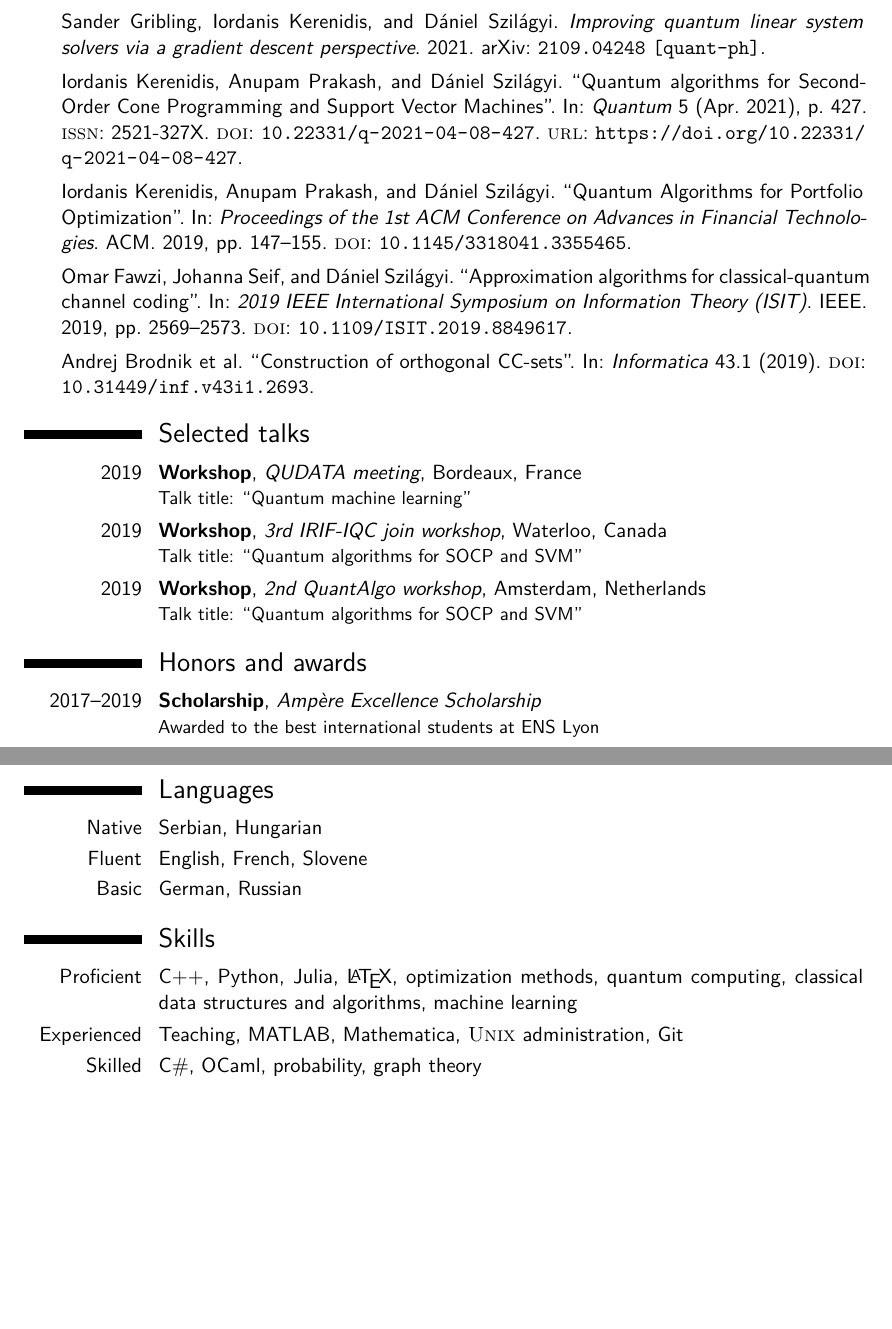
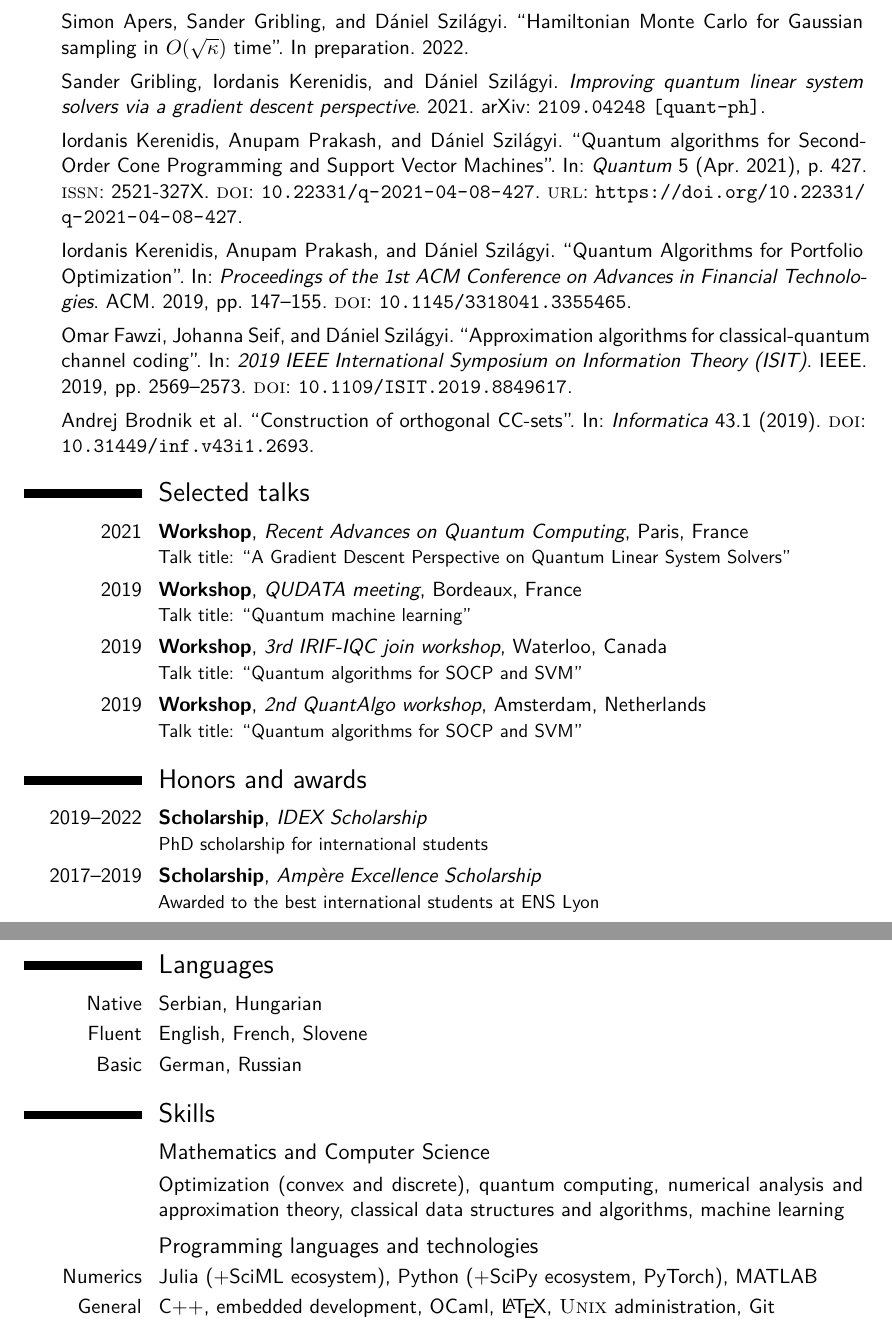
Before and after one commit to dancsi/CV, a LaTeX CV (cv.tex, which reads publications.bib): two parts of pages 2 and 3 of 3, joined at a grey line, cut at the place of the change, the shorter picture padded with empty space. Compiled offline with XeLaTeX.

Commit message:
update skills

```diff
--- a/cv.tex
+++ b/cv.tex
@@ -14,7 +16,7 @@
 %\setlength{\hintscolumnwidth}{3cm}                % if you want to change the width of the column with the dates
 %\setlength{\makecvtitlenamewidth}{10cm}           % for the 'classic' style, if you want to force the width allocated to your name and avoid line breaks. be careful though, the length is normally calculated to avoid any overlap with your personal info; use this at your own typographical risks...
 
-\usepackage[sorting=none]{biblatex}
+\usepackage[backend=biber, sorting=none]{biblatex}
 \addbibresource{publications.bib}
 \DeclareFieldFormat{labelnumberwidth}{}
 \setlength{\biblabelsep}{20pt}
@@ -52,11 +54,13 @@
 \printbibliography[title=Publications]
 
 \section{Selected talks}
+\cventry{2021}{Workshop}{Recent Advances on Quantum Computing}{Paris, France}{}{Talk title: ``A Gradient Descent Perspective on Quantum Linear System Solvers''}
 \cventry{2019}{Workshop}{QUDATA meeting}{Bordeaux, France}{}{Talk title: ``Quantum machine learning''}
 \cventry{2019}{Workshop}{3rd IRIF-IQC join workshop}{Waterloo, Canada}{}{Talk title: ``Quantum algorithms for SOCP and SVM''}
 \cventry{2019}{Workshop}{2nd QuantAlgo workshop}{Amsterdam, Netherlands}{}{Talk title: ``Quantum algorithms for SOCP and SVM''}
 
 \section{Honors and awards}
+\cventry{2019--2022}{Scholarship}{IDEX Scholarship}{}{}{PhD scholarship for international students}
 \cventry{2017--2019}{Scholarship}{Ampère Excellence Scholarship}{}{}{Awarded to the best international students at ENS Lyon}
 \cventry{2016}{Competition}{NASA SpaceApps challenge}{Slovenia}{}{Won 2nd place as a team at the national round of a 48h data science hackathon}
 \cventry{2015--2017}{Competition}{University Programming Marathon}{Slovenia}{}{Three-times university champion at the national ACM ICPC qualifiers}
@@ -72,7 +75,9 @@
 \cvitemwithcomment{Basic}{German, Russian}{}
 
 \section{Skills}
-\cvitem{Proficient}{C++, Python, Julia, \LaTeX, optimization methods, quantum computing, classical data structures and algorithms, machine learning}
-\cvitem{Experienced}{Teaching, MATLAB, Mathematica, \textsc{Unix} administration, Git}
-\cvitem{Skilled}{C\#, OCaml, probability, graph theory}
+\subsection{Mathematics and Computer Science}
+\cvline{}{Optimization (convex and discrete), quantum computing, numerical analysis and approximation theory, classical data structures and algorithms, machine learning}
+\subsection{Programming languages and technologies}
+\cvline{Numerics}{Julia (+SciML ecosystem), Python (+SciPy ecosystem, PyTorch), MATLAB}
+\cvline{General}{C++, embedded development, OCaml, \LaTeX, \textsc{Unix} administration, Git}
 \end{document}
--- a/publications.bib
+++ b/publications.bib
@@ -1,3 +1,10 @@
+@unpublished{GaussianSampling,
+	title={Hamiltonian Monte Carlo for Gaussian sampling in $O(\sqrt{\kappa})$ time},
+	author={Simon Apers and Sander Gribling and Dániel Szilágyi},
+	year={2022},
+	note={In preparation}
+}
+
 @misc{GradientLS,
 	title={Improving quantum linear system solvers via a gradient descent perspective},
 	author={Sander Gribling and Iordanis Kerenidis and Dániel Szilágyi},
```
Also changed, not shown: cv.pdf, cv.tex (3 more changed lines).
